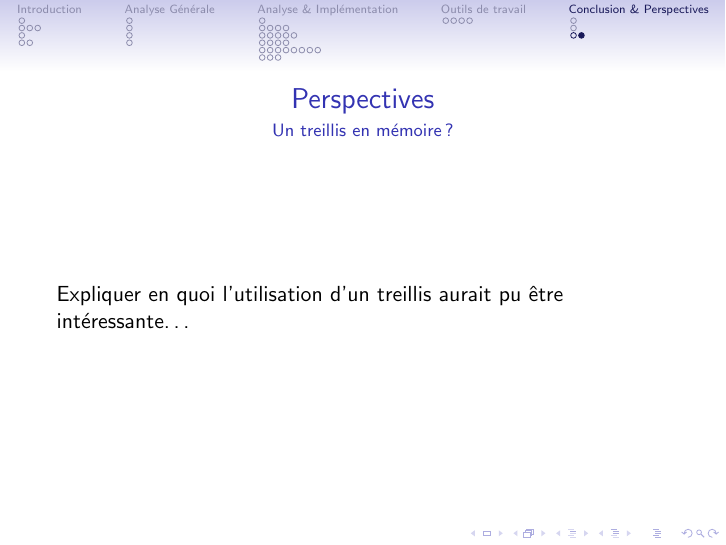
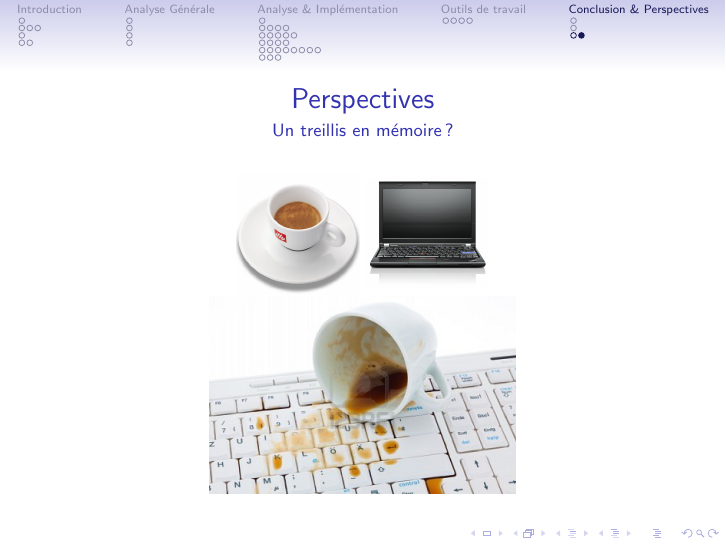
Before and after one commit to cogitoTeam/IA_a_cognitive_approach, LaTeX slides (Docs/Latex/presentation/ac_beamer.tex, which reads Docs/Latex/presentation/conclusion_et_perspectives/perspectives.tex): page 75 of 75. Compiled offline with pdfLaTeX.

```diff
--- a/Docs/Latex/presentation/conclusion_et_perspectives/perspectives.tex
+++ b/Docs/Latex/presentation/conclusion_et_perspectives/perspectives.tex
@@ -8,5 +8,9 @@
 \end{frame}
 
 \begin{frame}{Perspectives}{Un treillis en mémoire ?}
-Expliquer en quoi l'utilisation d'un treillis aurait pu être intéressante\ldots
+\begin{center}
+\includegraphics[width=0.2\textwidth]{img/conclusion/espresso}
+\includegraphics[width=0.2\textwidth]{img/conclusion/ordi} \\
+\includegraphics[width=0.5\textwidth]{img/conclusion/cafe_renverse}
+\end{center}
 \end{frame}
```
Also changed, not shown: Docs/Latex/presentation/ac_beamer.pdf (added), Docs/Latex/presentation/img/conclusion/cafe_renverse.png (added), Docs/Latex/presentation/img/conclusion/espresso.png (added), Docs/Latex/presentation/img/conclusion/ordi.png (added), Docs/Latex/presentation/img/neo4j/1_episodic_graph.pdf (added), Docs/Latex/presentation/img/neo4j/1_lattice_graph.pdf (added), Docs/Latex/presentation/img/neo4j/2_episodic_graph.pdf (added), Docs/Latex/presentation/img/neo4j/2_lattice_graph.pdf (added), Docs/Latex/presentation/img/neo4j/3_episodic_graph.pdf (added), Docs/Latex/presentation/img/neo4j/3_lattice_graph.pdf (added), Docs/Latex/presentation/img/neo4j/4_episodic_graph.pdf (added), Docs/Latex/presentation/img/neo4j/4_lattice_graph.pdf (added), Docs/Latex/presentation/img/neo4j/5_episodic_graph.pdf (added), Docs/Latex/presentation/img/neo4j/6_episodic_graph.pdf (added), 7 more files.
